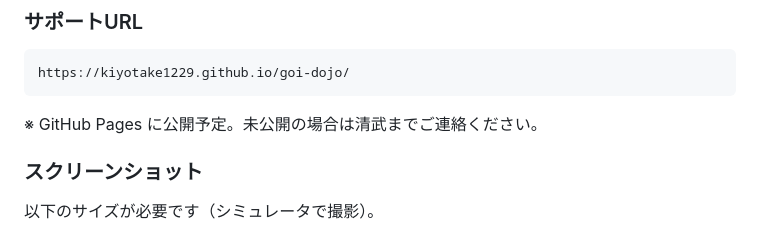
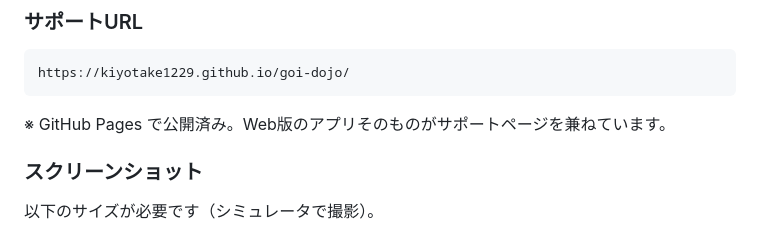
Before and after one commit to kiyotake1229/goi-dojo, a Markdown page: ios-app/岩崎さんへの引き渡し手順.md, the part around the change. GitHub-like rendering.

````diff
--- a/ios-app/岩崎さんへの引き渡し手順.md
+++ b/ios-app/岩崎さんへの引き渡し手順.md
@@ -158,7 +158,7 @@ open ios/App/App.xcworkspace
 ```
 https://kiyotake1229.github.io/goi-dojo/
 ```
-※ GitHub Pages に公開予定。未公開の場合は清武までご連絡ください。
+※ GitHub Pages で公開済み。Web版のアプリそのものがサポートページを兼ねています。
 
 ### スクリーンショット
 
````
Also changed, not shown: README.md (+11 -3 lines).
